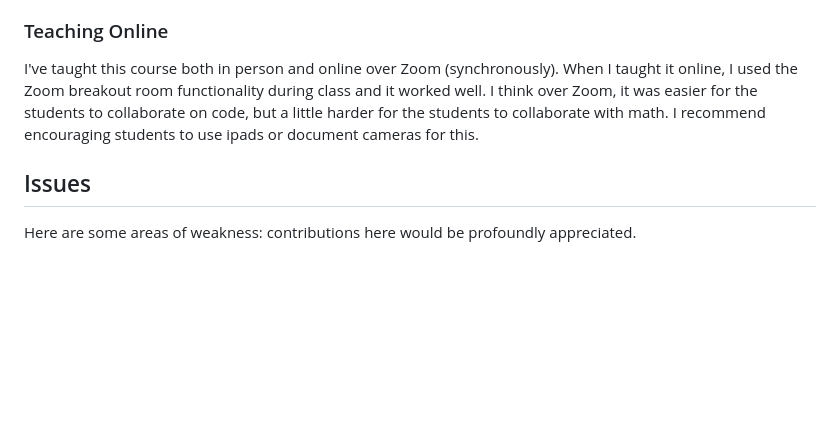
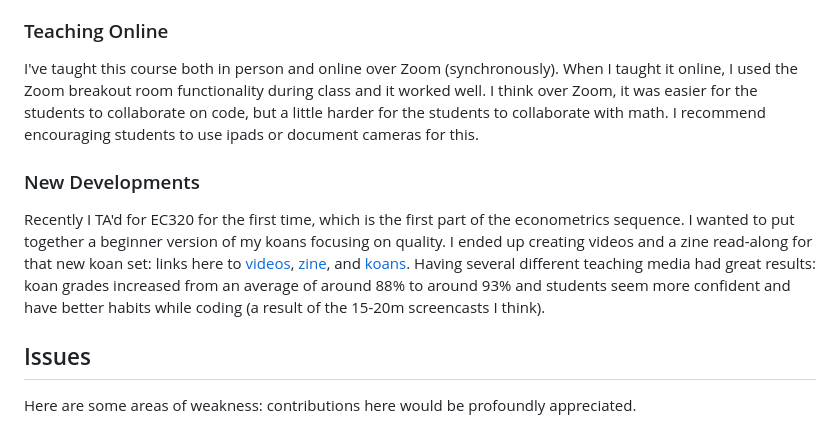
Before and after one commit to cobriant/tidy_econ, a Markdown page: README.md, the part around the change. GitHub-like rendering; blank space fills up the shorter version.

```diff
--- a/README.md
+++ b/README.md
@@ -76,6 +76,10 @@ The whiteboards are great for the analytical math classworks, but for the progra
 
 I've taught this course both in person and online over Zoom (synchronously). When I taught it online, I used the Zoom breakout room functionality during class and it worked well. I think over Zoom, it was easier for the students to collaborate on code, but a little harder for the students to collaborate with math. I recommend encouraging students to use ipads or document cameras for this.
 
+### New Developments
+
+Recently I TA'd for EC320 for the first time, which is the first part of the econometrics sequence. I wanted to put together a beginner version of my koans focusing on quality. I ended up creating videos and a zine read-along for that new koan set: links here to [videos](https://www.youtube.com/playlist?list=PLIhbdlomL4cMalwRq5zNWFxHidSwDEPdZ), [zine](https://github.com/cobriant/tidyverse_illustrated), and [koans](https://github.com/stars/cobriant/lists/ec320-labs). Having several different teaching media had great results: koan grades increased from an average of around 88% to around 93% and students seem more confident and have better habits while coding (a result of the 15-20m screencasts I think).
+
 ## Issues
 
 Here are some areas of weakness: contributions here would be profoundly appreciated.
```
